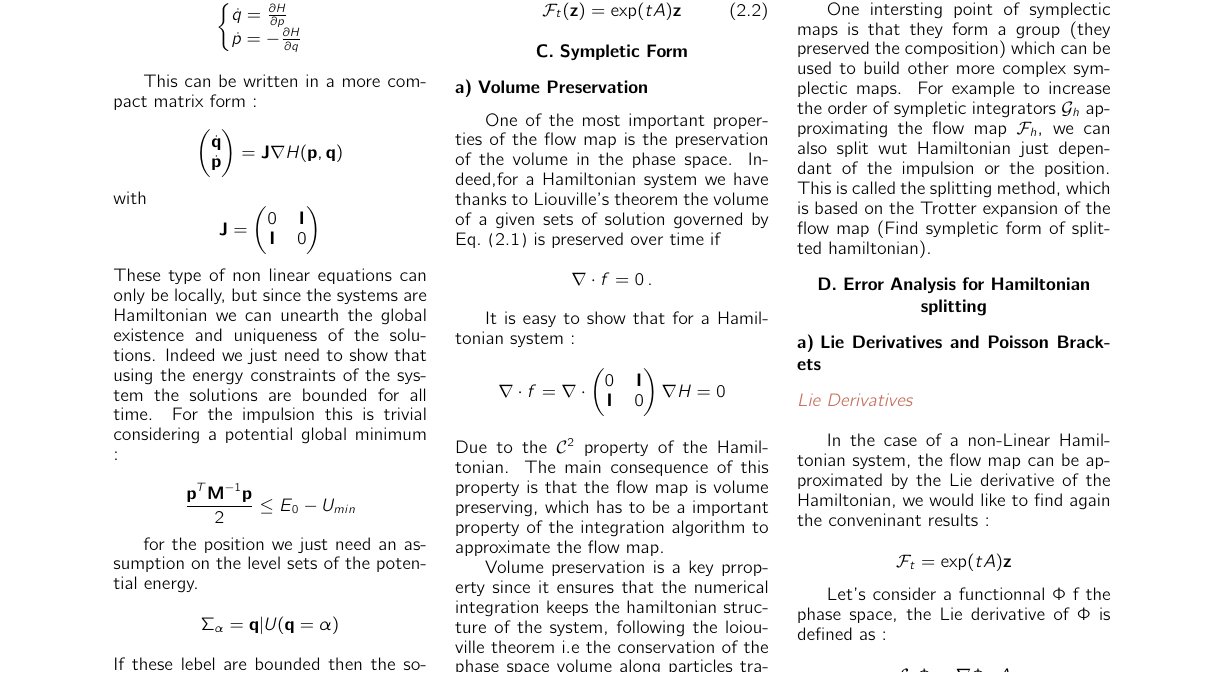
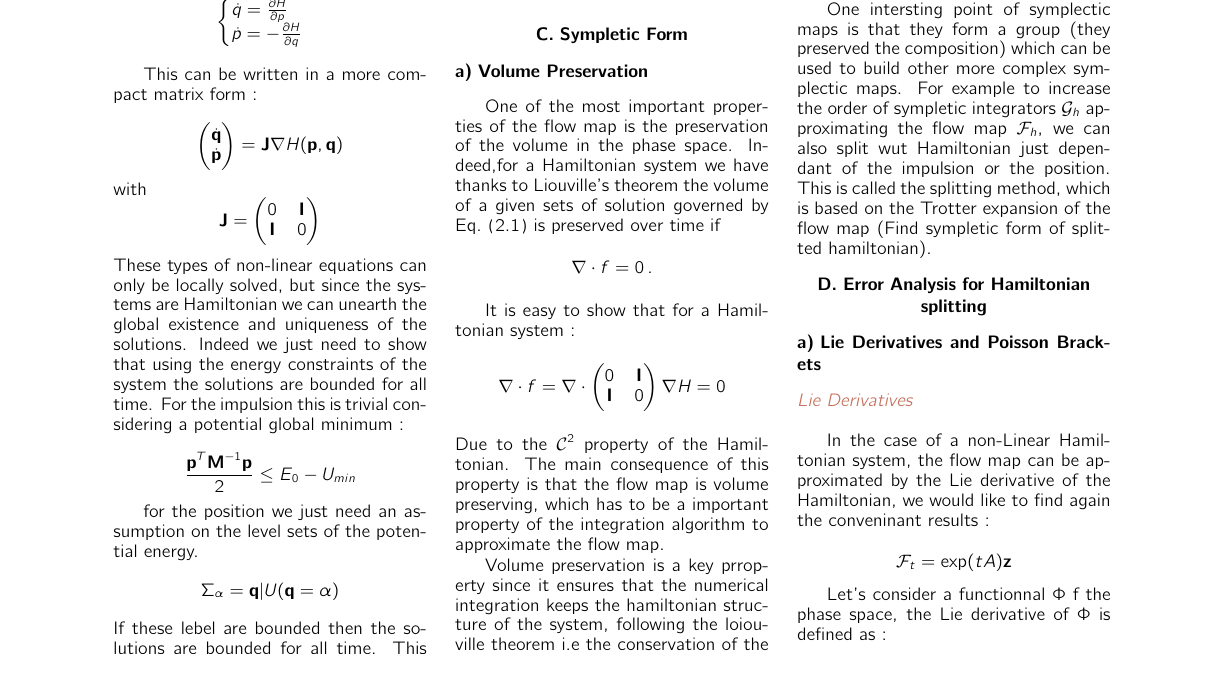
Before and after one commit to Chatr0uge/lecture_notes_CSP, a LaTeX thesis (lecture_notes.tex): part of page 2 of 4, cut so that both start at the same text. Compiled offline with pdfLaTeX.

Commit message:
Update lecture_notes.tex
corrected a few mistakes in the text, it's my first time correcting a file on github, I hope I'm not doing too much weid shit

```diff
--- a/lecture_notes.tex
+++ b/lecture_notes.tex
@@ -250,7 +250,7 @@
       0          & \textbf{I} \\
       \textbf{I} & 0
     \end{pmatrix} $$
-  These type of non linear equations can only be locally, but since the systems are Hamiltonian we can unearth the global existence and uniqueness of the solutions. Indeed we just need to show that using the energy constraints of the system the solutions are bounded for all time. For the impulsion this is trivial considering a potential global minimum :
+  These types of non-linear equations can only be locally solved, but since the systems are Hamiltonian we can unearth the global existence and uniqueness of the solutions. Indeed we just need to show that using the energy constraints of the system the solutions are bounded for all time. For the impulsion this is trivial considering a potential global minimum :
 
   $$ \frac{\textbf{p}^T \textbf{M} ^{-1} \textbf{p} }{2} \leq E_0 - U_{min}$$
 
```
